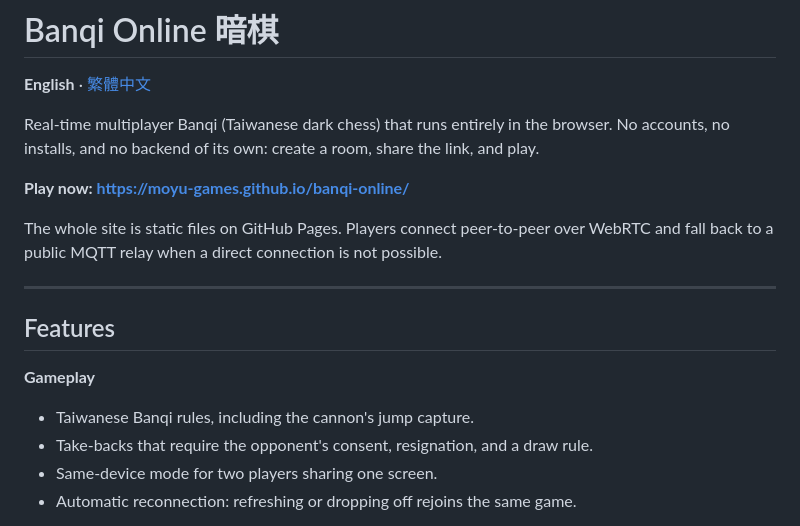
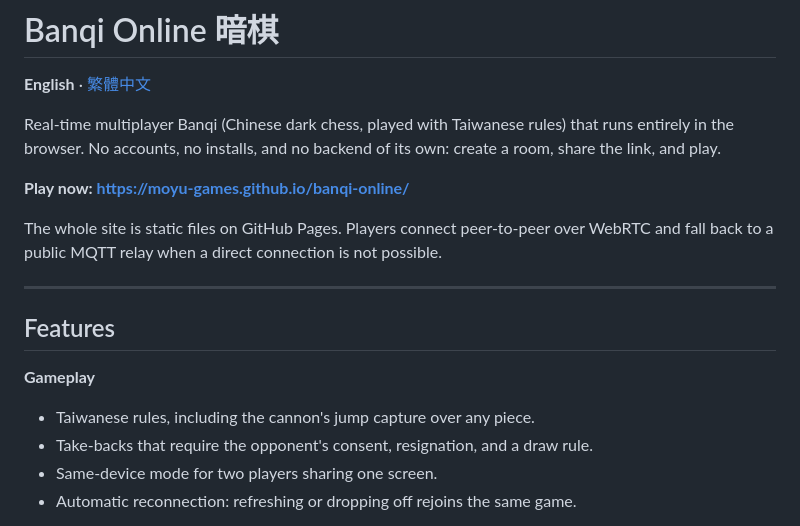
Before and after one commit to moyu-games/banqi-online, a Markdown page: README.md, the part around the change. Drawn GitHub-style.

Commit message:
README: call it Chinese dark chess with Taiwanese rules

```diff
--- a/README.md
+++ b/README.md
@@ -2,7 +2,7 @@
 
 **English** · [繁體中文](README.zh-TW.md)
 
-Real-time multiplayer Banqi (Taiwanese dark chess) that runs entirely in the browser. No accounts, no installs, and no backend of its own: create a room, share the link, and play.
+Real-time multiplayer Banqi (Chinese dark chess, played with Taiwanese rules) that runs entirely in the browser. No accounts, no installs, and no backend of its own: create a room, share the link, and play.
 
 **Play now: <https://moyu-games.github.io/banqi-online/>**
 
@@ -13,7 +13,7 @@ The whole site is static files on GitHub Pages. Players connect peer-to-peer ove
 ## Features
 
 **Gameplay**
-- Taiwanese Banqi rules, including the cannon's jump capture.
+- Taiwanese rules, including the cannon's jump capture over any piece.
 - Take-backs that require the opponent's consent, resignation, and a draw rule.
 - Same-device mode for two players sharing one screen.
 - Automatic reconnection: refreshing or dropping off rejoins the same game.
```
